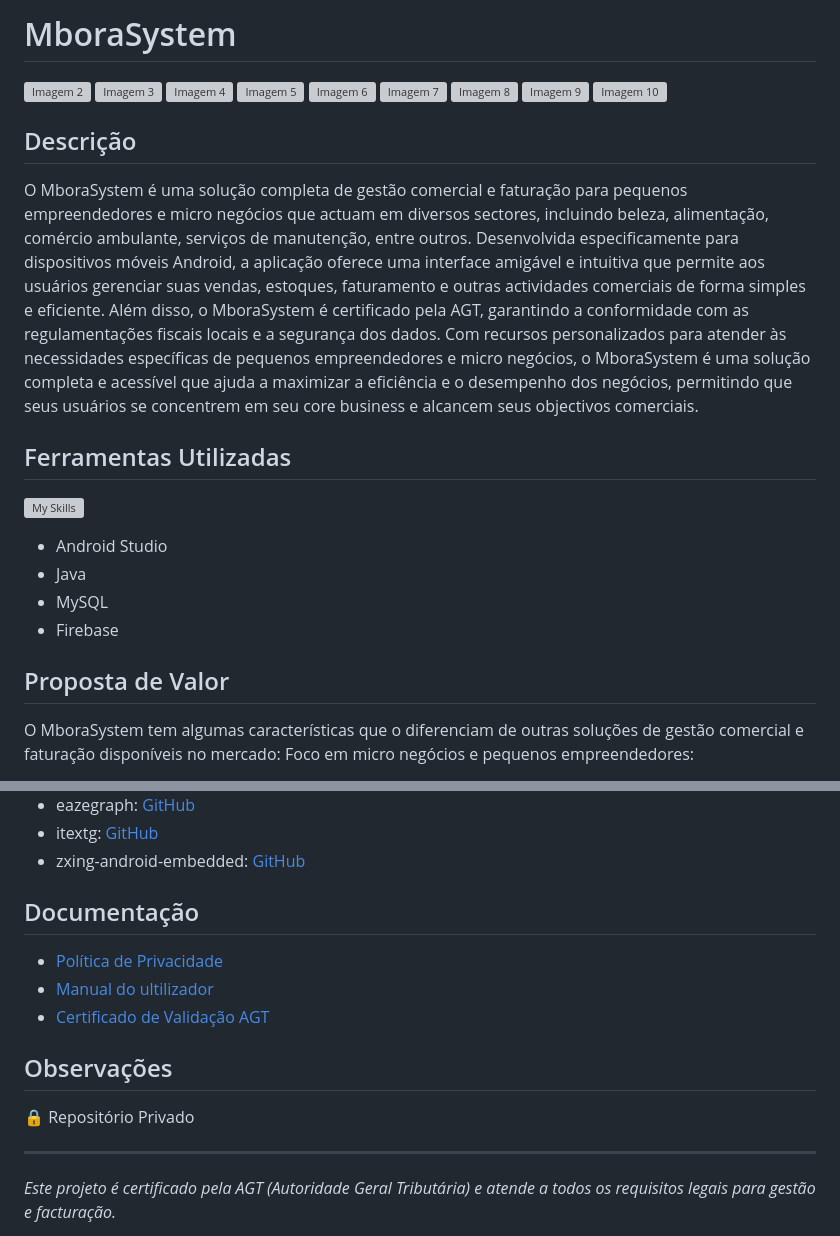
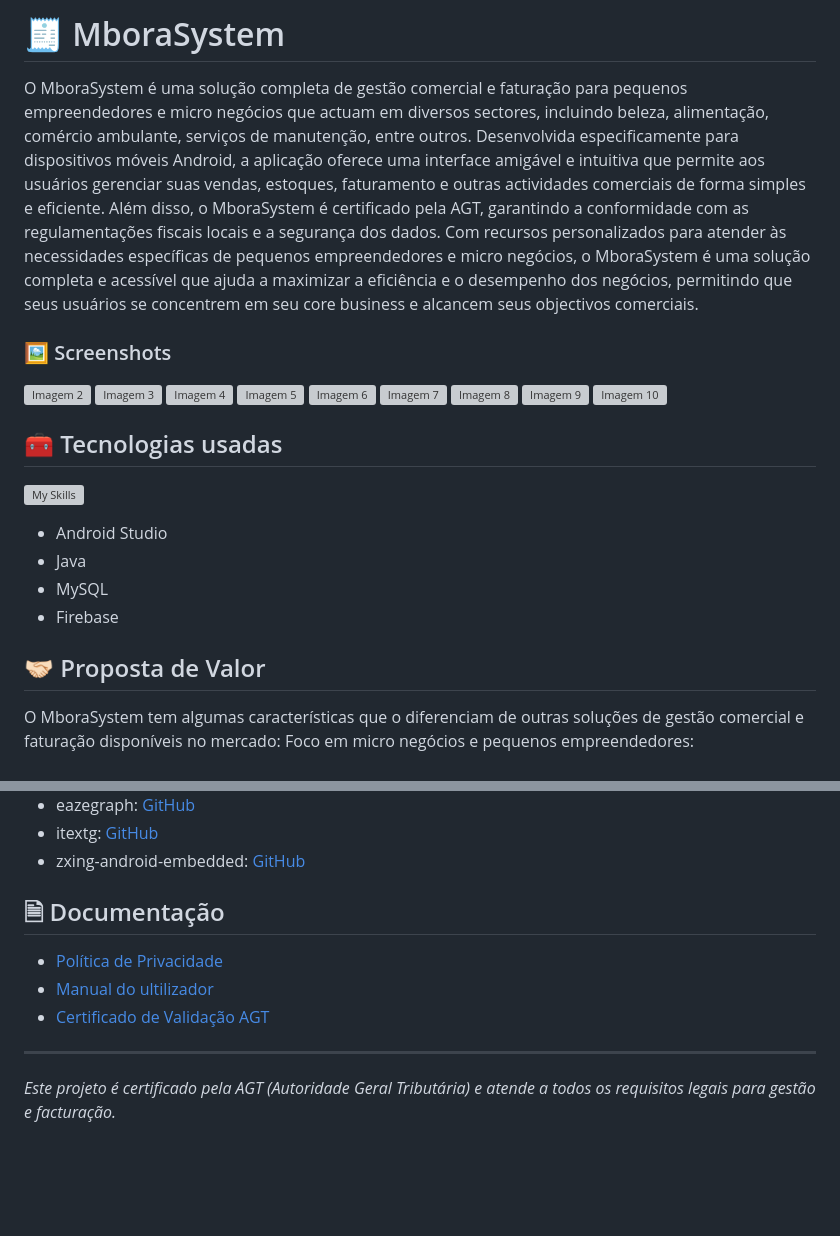
Before and after one commit to antoniotecadev/MboraSystem, a Markdown page: README.md, 2 parts joined by grey strips. Drawn GitHub-style; blank space fills up the shorter version; grey boxes are pictures that could not be loaded.

Commit message:
Revise README.md for improved clarity and structure
Atualiza o README.md com novas seções e emojis para melhor apresentação. Inclui informações sobre tecnologias usadas, funcionalidades e proposta de valor.

```diff
--- a/README.md
+++ b/README.md
@@ -1,4 +1,9 @@
-# MboraSystem
+# 🧾 MboraSystem
+
+O MboraSystem é uma solução completa de gestão comercial e faturação para pequenos empreendedores e micro negócios que actuam em diversos sectores, incluindo beleza, alimentação, comércio ambulante, serviços de manutenção, entre outros. Desenvolvida especificamente para dispositivos móveis Android, a aplicação oferece uma interface amigável e intuitiva que permite aos usuários gerenciar suas vendas, estoques, faturamento e outras actividades comerciais de forma simples e eficiente. Além disso, o MboraSystem é certificado pela AGT, garantindo a conformidade com as regulamentações fiscais locais e a segurança dos dados. Com recursos personalizados para atender às necessidades específicas de pequenos empreendedores e micro negócios, o MboraSystem é uma solução completa e acessível que ajuda a maximizar a eficiência e o desempenho dos negócios, permitindo que seus usuários se concentrem em seu core business e alcancem seus objectivos comerciais.
+
+### 🖼️ Screenshots
+
 <a id="mborasystem"></a>
 <div style="display: flex; justify-content: space-between;">
     <img src="https://github.com/antonioteca/antonioteca/blob/main/MboraSystem/Imagens/mborasystem_20221010-223727.png" alt="Imagem 2" width="10%" />
@@ -12,12 +17,7 @@
     <img src="https://github.com/antonioteca/antonioteca/blob/main/MboraSystem/Imagens/mborasystem_20230111-191734.png" alt="Imagem 10" width="10%" />
 </div>
 
-
-## Descrição
-
-O MboraSystem é uma solução completa de gestão comercial e faturação para pequenos empreendedores e micro negócios que actuam em diversos sectores, incluindo beleza, alimentação, comércio ambulante, serviços de manutenção, entre outros. Desenvolvida especificamente para dispositivos móveis Android, a aplicação oferece uma interface amigável e intuitiva que permite aos usuários gerenciar suas vendas, estoques, faturamento e outras actividades comerciais de forma simples e eficiente. Além disso, o MboraSystem é certificado pela AGT, garantindo a conformidade com as regulamentações fiscais locais e a segurança dos dados. Com recursos personalizados para atender às necessidades específicas de pequenos empreendedores e micro negócios, o MboraSystem é uma solução completa e acessível que ajuda a maximizar a eficiência e o desempenho dos negócios, permitindo que seus usuários se concentrem em seu core business e alcancem seus objectivos comerciais.
-
-## Ferramentas Utilizadas
+## 🧰 Tecnologias usadas
 [![My Skills](https://skillicons.dev/icons?i=androidstudio,java,mysql,firebase)](https://skillicons.dev)
 
 - Android Studio
@@ -25,7 +25,7 @@ O MboraSystem é uma solução completa de gestão comercial e faturação para
 - MySQL
 - Firebase
 
-## Proposta de Valor
+## 🤝🏻 Proposta de Valor
 
 O MboraSystem tem algumas características que o diferenciam de outras soluções de gestão comercial e faturação disponíveis no mercado:
 Foco em micro negócios e pequenos empreendedores:
@@ -101,15 +101,11 @@ Para ver click na imagem
 - itextg: [GitHub](https://github.com/itext/itextg)
 - zxing-android-embedded: [GitHub](https://github.com/journeyapps/zxing-android-embedded)
 
-## Documentação
+## 🗎 Documentação
 
 - [Política de Privacidade](https://1drv.ms/b/s!AqhOao7_fjnSjTdcM0rgRgNr5y7v?e=YuCM70)
 - [Manual do ultilizador](https://1drv.ms/b/s!AqhOao7_fjnS3zXEePGzVU53WBTo?e=OTviaO)
 - [Certificado de Validação AGT](https://1drv.ms/b/s!AqhOao7_fjnS6A4iXNoD-1mqa95r?e=CcC8j9)
-
-## Observações
-
-🔒 Repositório Privado
 
 ---
 
```
Also changed, not shown: other parts of README.md (+3 -3 lines).
